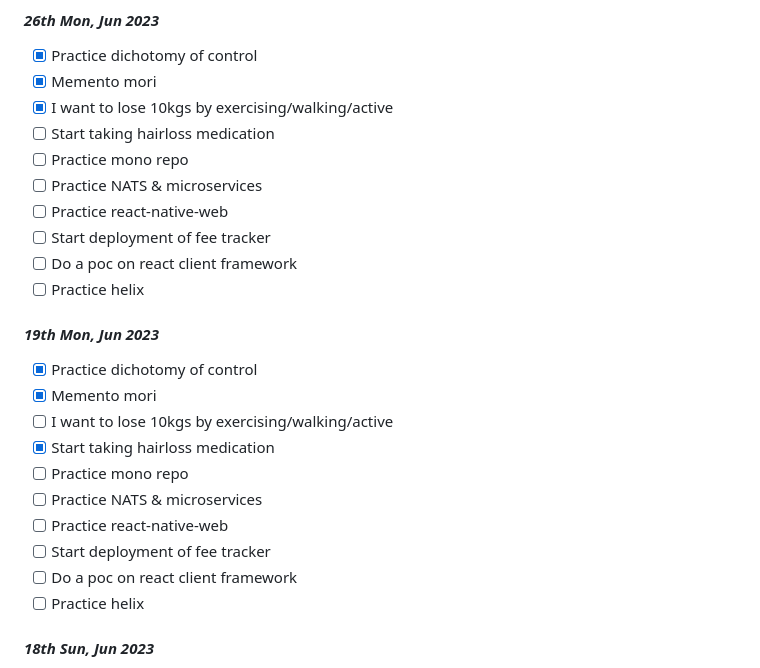
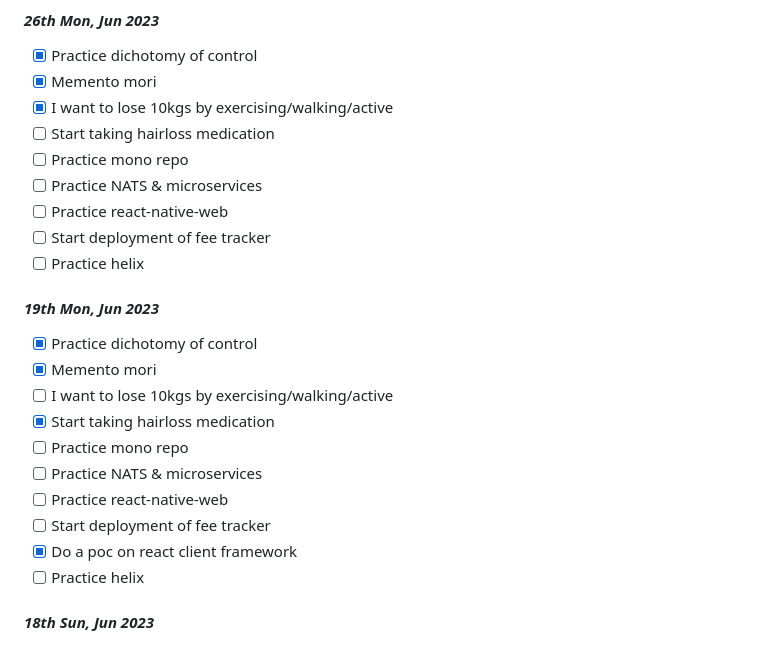
Before and after one commit to sushantsahu1987/dearie-work-log, a Markdown page: README.md, the part around the change. Rendered like a GitHub page.

```diff
--- a/README.md
+++ b/README.md
@@ -23,7 +23,6 @@
 - [ ] Practice NATS & microservices
 - [ ] Practice react-native-web
 - [ ] Start deployment of fee tracker
-- [ ] Do a poc on react client framework
 - [ ] Practice helix
 
 #### *19th Mon, Jun 2023*
@@ -35,7 +34,7 @@
 - [ ] Practice NATS & microservices
 - [ ] Practice react-native-web
 - [ ] Start deployment of fee tracker
-- [ ] Do a poc on react client framework
+- [x] Do a poc on react client framework
 - [ ] Practice helix
 
 #### *18th Sun, Jun 2023*
```
